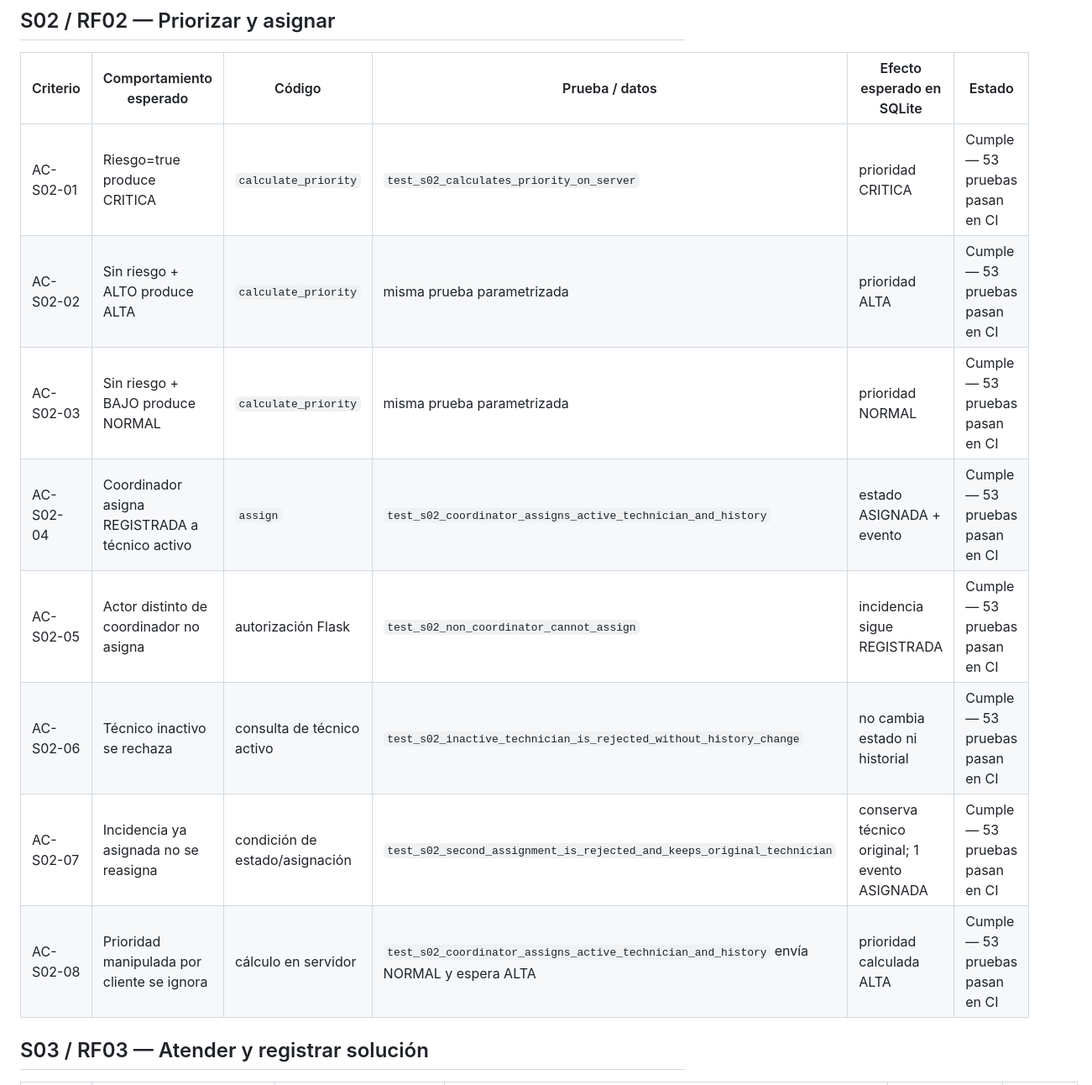
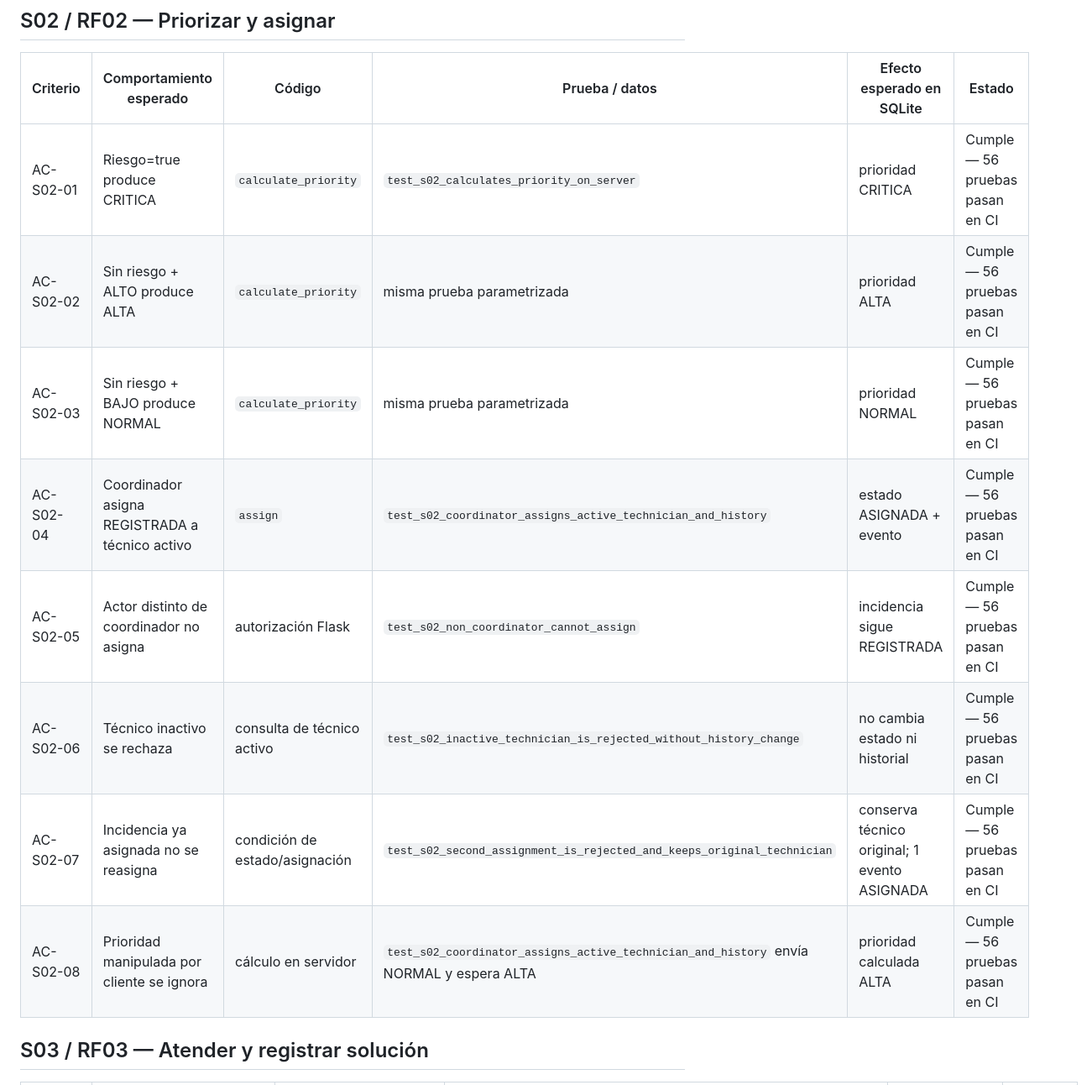
Before and after one commit to nagiberrioreales-design/reparacampus, a Markdown page: docs/matriz-spec-codigo.md, the part around one of its changes. Shown at 84% size. Rendered like a GitHub page.

Commit message:
docs: actualizar matriz con CI de 56 pruebas

```diff
--- a/docs/matriz-spec-codigo.md
+++ b/docs/matriz-spec-codigo.md
@@ -23,14 +23,14 @@ La lectura de cada fila es: requisito → criterio → comportamiento esperado
 
 | Criterio | Comportamiento esperado | Código | Prueba / datos | Efecto esperado en SQLite | Estado |
 |---|---|---|---|---|---|
-| AC-S02-01 | Riesgo=true produce CRITICA | `calculate_priority` | `test_s02_calculates_priority_on_server` | prioridad CRITICA | Cumple — 53 pruebas pasan en CI |
-| AC-S02-02 | Sin riesgo + ALTO produce ALTA | `calculate_priority` | misma prueba parametrizada | prioridad ALTA | Cumple — 53 pruebas pasan en CI |
-| AC-S02-03 | Sin riesgo + BAJO produce NORMAL | `calculate_priority` | misma prueba parametrizada | prioridad NORMAL | Cumple — 53 pruebas pasan en CI |
-| AC-S02-04 | Coordinador asigna REGISTRADA a técnico activo | `assign` | `test_s02_coordinator_assigns_active_technician_and_history` | estado ASIGNADA + evento | Cumple — 53 pruebas pasan en CI |
-| AC-S02-05 | Actor distinto de coordinador no asigna | autorización Flask | `test_s02_non_coordinator_cannot_assign` | incidencia sigue REGISTRADA | Cumple — 53 pruebas pasan en CI |
-| AC-S02-06 | Técnico inactivo se rechaza | consulta de técnico activo | `test_s02_inactive_technician_is_rejected_without_history_change` | no cambia estado ni historial | Cumple — 53 pruebas pasan en CI |
-| AC-S02-07 | Incidencia ya asignada no se reasigna | condición de estado/asignación | `test_s02_second_assignment_is_rejected_and_keeps_original_technician` | conserva técnico original; 1 evento ASIGNADA | Cumple — 53 pruebas pasan en CI |
-| AC-S02-08 | Prioridad manipulada por cliente se ignora | cálculo en servidor | `test_s02_coordinator_assigns_active_technician_and_history` envía NORMAL y espera ALTA | prioridad calculada ALTA | Cumple — 53 pruebas pasan en CI |
+| AC-S02-01 | Riesgo=true produce CRITICA | `calculate_priority` | `test_s02_calculates_priority_on_server` | prioridad CRITICA | Cumple — 56 pruebas pasan en CI |
+| AC-S02-02 | Sin riesgo + ALTO produce ALTA | `calculate_priority` | misma prueba parametrizada | prioridad ALTA | Cumple — 56 pruebas pasan en CI |
+| AC-S02-03 | Sin riesgo + BAJO produce NORMAL | `calculate_priority` | misma prueba parametrizada | prioridad NORMAL | Cumple — 56 pruebas pasan en CI |
+| AC-S02-04 | Coordinador asigna REGISTRADA a técnico activo | `assign` | `test_s02_coordinator_assigns_active_technician_and_history` | estado ASIGNADA + evento | Cumple — 56 pruebas pasan en CI |
+| AC-S02-05 | Actor distinto de coordinador no asigna | autorización Flask | `test_s02_non_coordinator_cannot_assign` | incidencia sigue REGISTRADA | Cumple — 56 pruebas pasan en CI |
+| AC-S02-06 | Técnico inactivo se rechaza | consulta de técnico activo | `test_s02_inactive_technician_is_rejected_without_history_change` | no cambia estado ni historial | Cumple — 56 pruebas pasan en CI |
+| AC-S02-07 | Incidencia ya asignada no se reasigna | condición de estado/asignación | `test_s02_second_assignment_is_rejected_and_keeps_original_technician` | conserva técnico original; 1 evento ASIGNADA | Cumple — 56 pruebas pasan en CI |
+| AC-S02-08 | Prioridad manipulada por cliente se ignora | cálculo en servidor | `test_s02_coordinator_assigns_active_technician_and_history` envía NORMAL y espera ALTA | prioridad calculada ALTA | Cumple — 56 pruebas pasan en CI |
 
 ## S03 / RF03 — Atender y registrar solución
 
```
Also changed, not shown: other parts of docs/matriz-spec-codigo.md (+36 -36 lines).
